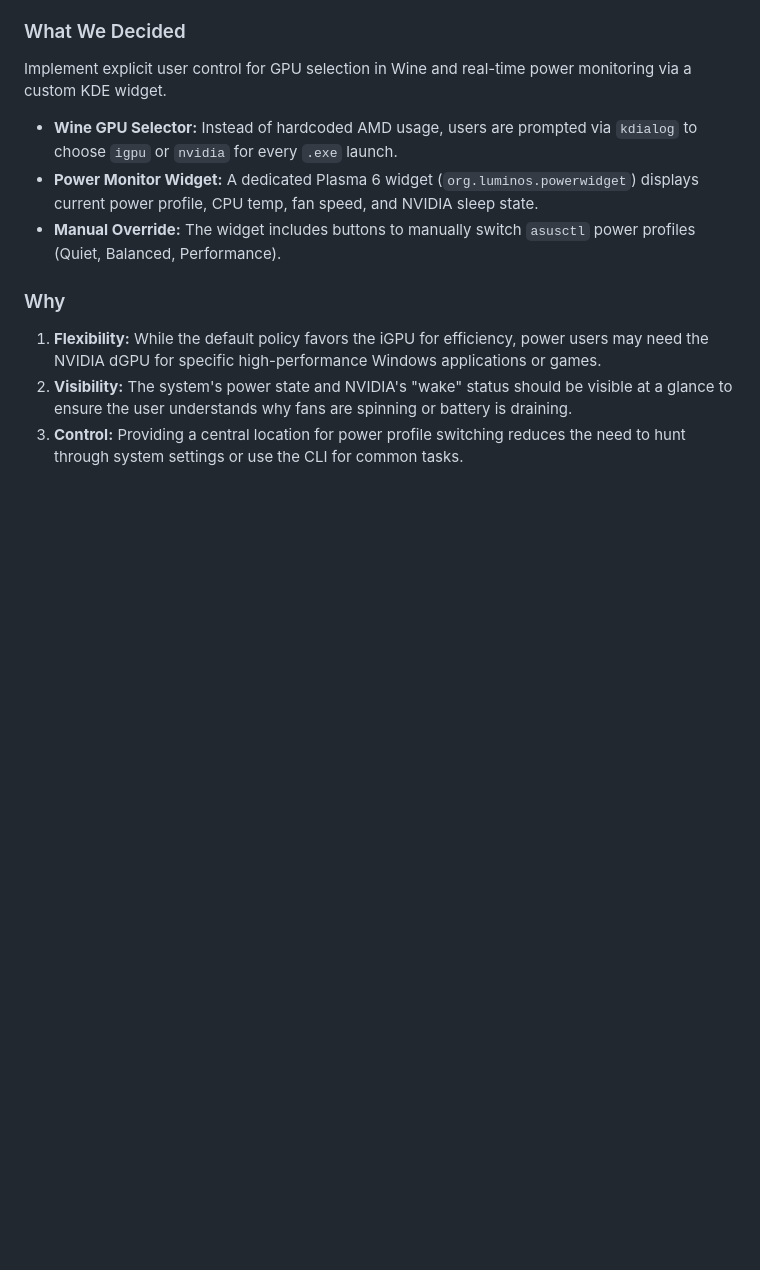
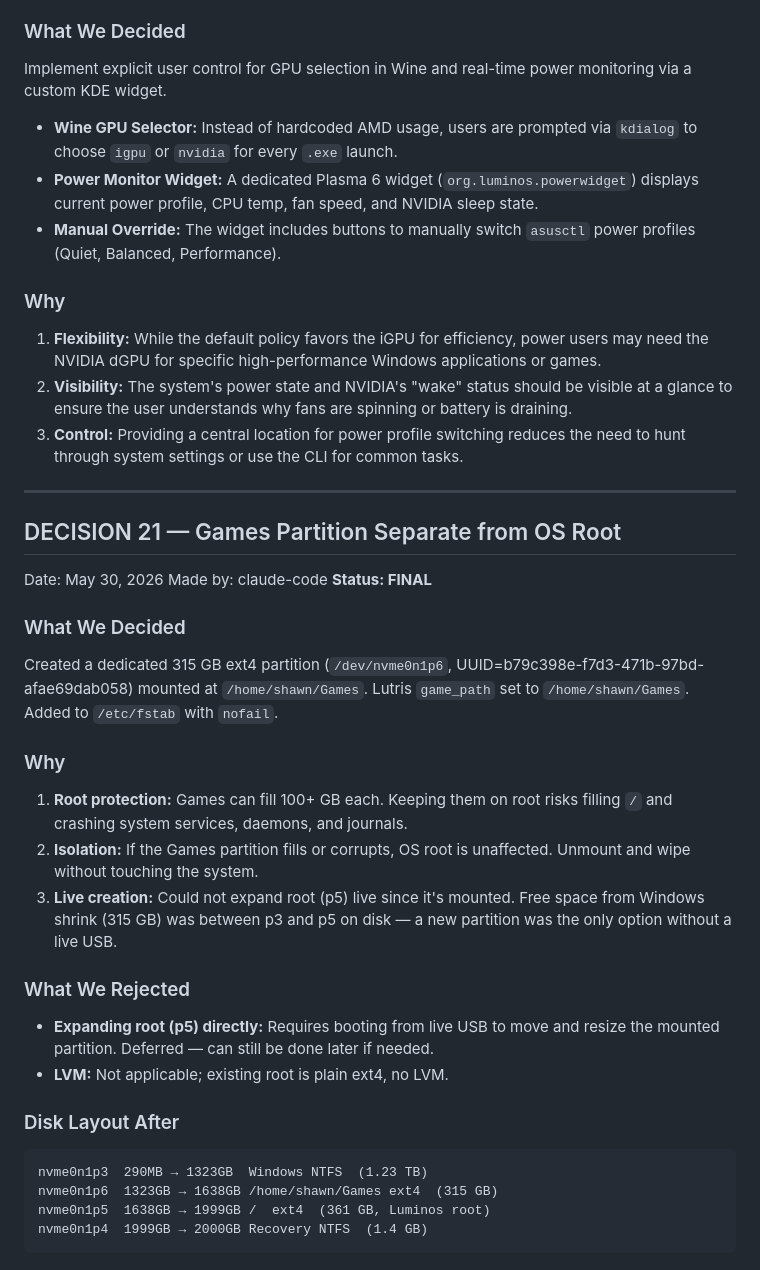
Before and after one commit to vrapatel2002/luminos-os, a Markdown page: LUMINOS_DECISIONS.md, the part around the change. Drawn GitHub-style; blank space fills up the shorter version.

Commit message:
docs(storage): update AGENTS.md §9 + DECISIONS for Games partition
Added /etc/fstab entry to AGENTS.md §9 system config table.
Added Decision 21 (Games partition isolation rationale) to LUMINOS_DECISIONS.md.
Missed in previous commit per §13 trigger table rules.

Agent: claude-code
Task: Complete doc updates for nvme0n1p6 Games partition

````diff
--- a/LUMINOS_DECISIONS.md
+++ b/LUMINOS_DECISIONS.md
@@ -834,3 +834,31 @@ Implement explicit user control for GPU selection in Wine and real-time power mo
 1. **Flexibility:** While the default policy favors the iGPU for efficiency, power users may need the NVIDIA dGPU for specific high-performance Windows applications or games.
 2. **Visibility:** The system's power state and NVIDIA's "wake" status should be visible at a glance to ensure the user understands why fans are spinning or battery is draining.
 3. **Control:** Providing a central location for power profile switching reduces the need to hunt through system settings or use the CLI for common tasks.
+
+
+---
+
+## DECISION 21 — Games Partition Separate from OS Root
+Date: May 30, 2026
+Made by: claude-code
+**Status: FINAL**
+
+### What We Decided
+Created a dedicated 315 GB ext4 partition (`/dev/nvme0n1p6`, UUID=b79c398e-f7d3-471b-97bd-afae69dab058) mounted at `/home/shawn/Games`. Lutris `game_path` set to `/home/shawn/Games`. Added to `/etc/fstab` with `nofail`.
+
+### Why
+1. **Root protection:** Games can fill 100+ GB each. Keeping them on root risks filling `/` and crashing system services, daemons, and journals.
+2. **Isolation:** If the Games partition fills or corrupts, OS root is unaffected. Unmount and wipe without touching the system.
+3. **Live creation:** Could not expand root (p5) live since it's mounted. Free space from Windows shrink (315 GB) was between p3 and p5 on disk — a new partition was the only option without a live USB.
+
+### What We Rejected
+- **Expanding root (p5) directly:** Requires booting from live USB to move and resize the mounted partition. Deferred — can still be done later if needed.
+- **LVM:** Not applicable; existing root is plain ext4, no LVM.
+
+### Disk Layout After
+```
+nvme0n1p3  290MB → 1323GB  Windows NTFS  (1.23 TB)
+nvme0n1p6  1323GB → 1638GB /home/shawn/Games ext4  (315 GB)
+nvme0n1p5  1638GB → 1999GB /  ext4  (361 GB, Luminos root)
+nvme0n1p4  1999GB → 2000GB Recovery NTFS  (1.4 GB)
+```
````
Also changed, not shown: AGENTS.md (+1 -0 lines).
